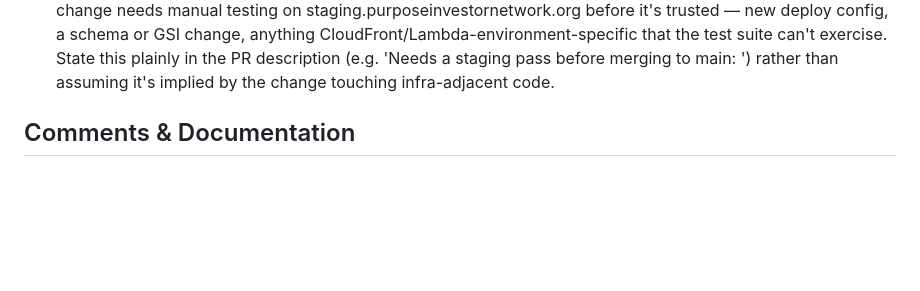
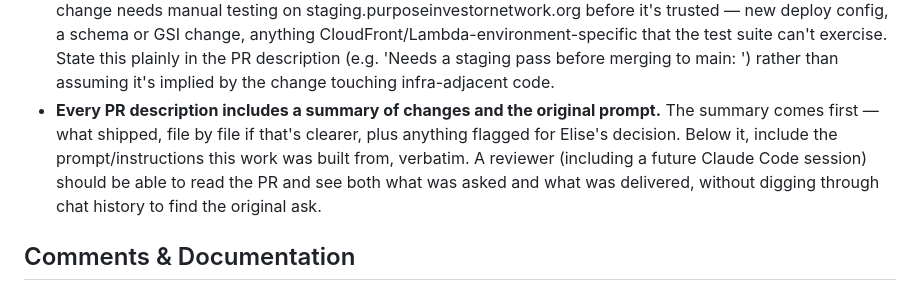
Before and after one commit to smellycat-io/purposeinvestornetwork, a Markdown page: .claude/CLAUDE.md, the part around the change. Rendered like a GitHub page; blank space fills up the shorter version.

Commit message:
Require PR descriptions to include a change summary and the original prompt
Reporting Back already required a copy-paste-ready summary and a staging
flag; this adds the original task prompt itself to every PR description,
below the summary, so a reviewer can see what was asked next to what was
delivered without digging through chat history.

Co-Authored-By: Claude Sonnet 5 <noreply@anthropic.com>

```diff
--- a/.claude/CLAUDE.md
+++ b/.claude/CLAUDE.md
@@ -232,6 +232,12 @@ a timer or against the whole repo at once.
   can't exercise. State this plainly in the PR description (e.g. 'Needs a staging pass
   before merging to main: <specific reason>') rather than assuming it's implied by the
   change touching infra-adjacent code.
+- **Every PR description includes a summary of changes and the original prompt.**
+  The summary comes first — what shipped, file by file if that's clearer, plus
+  anything flagged for Elise's decision. Below it, include the prompt/instructions
+  this work was built from, verbatim. A reviewer (including a future Claude Code
+  session) should be able to read the PR and see both what was asked and what was
+  delivered, without digging through chat history to find the original ask.
 
 ## Comments & Documentation
 
```
